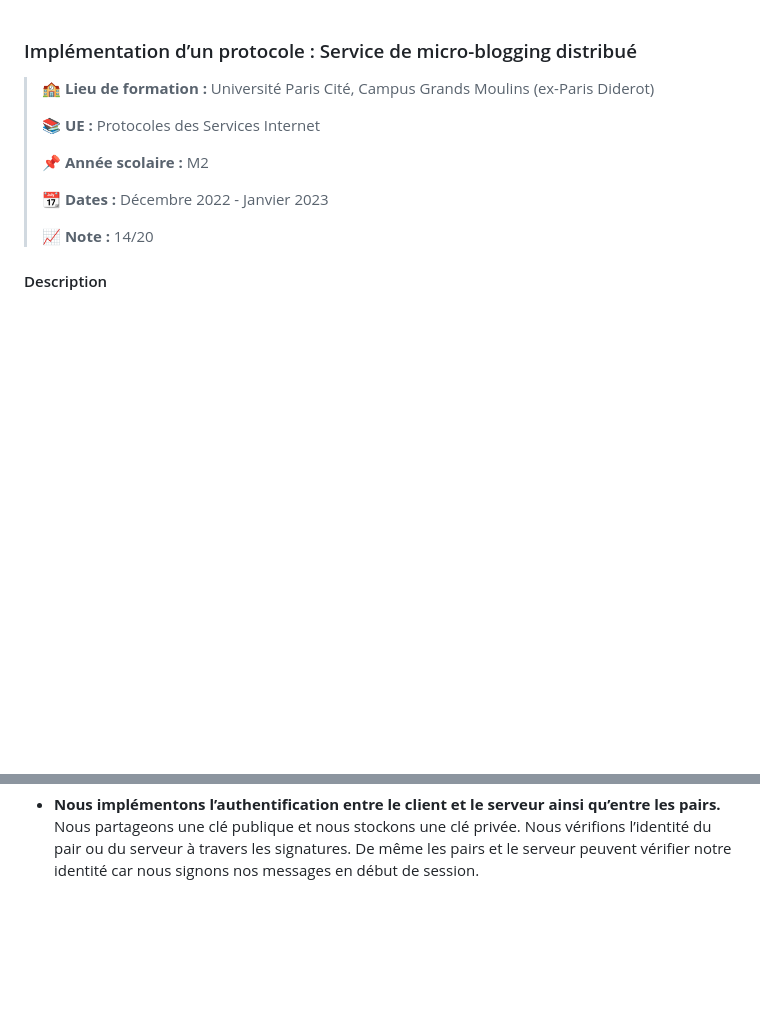
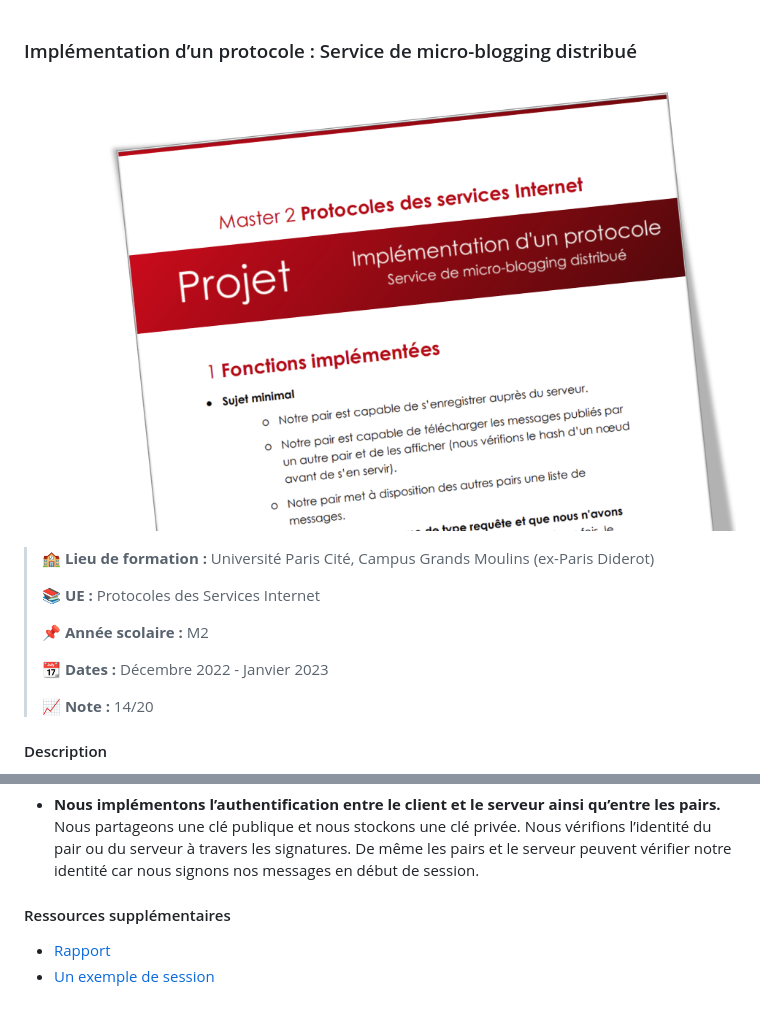
Before and after one commit to leonard-namolaru/distributed-microblogging, a Markdown page: Readme.md, 2 parts joined by grey strips. GitHub-like rendering; pictures changed too: distributed-microblogging-img.png (added); blank space fills up the shorter version.

```diff
--- a/Readme.md
+++ b/Readme.md
@@ -1,5 +1,5 @@
 ### Implémentation d’un protocole : Service de micro-blogging distribué
-
+![distributed-microblogging-img.png](distributed-microblogging-img.png)
 > :school: **Lieu de formation :** Université Paris Cité, Campus Grands Moulins (ex-Paris Diderot)
 >
 > :books: **UE :** Protocoles des Services Internet
@@ -30,3 +30,7 @@ Le but de ce projet est d’implémenter un service de micro-blogging (comme par
 - **Nous sauvegardons en mémoire les arbres de Merkle que nous avons obtenus à partir d’autres pairs, avec une mise à jour incrémentale** (déterminer rapidement ce qui a changé et ne télécharger que les parties de l’arbre qui ont changé).
 
 - **Nous implémentons l’authentification entre le client et le serveur ainsi qu’entre les pairs.** Nous partageons une clé publique et nous stockons une clé privée. Nous vérifions l’identité du pair ou du serveur à travers les signatures. De même les pairs et le serveur peuvent vérifier notre identité car nous signons nos messages en début de session.
+
+#### Ressources supplémentaires
+- [Rapport]()
+- [Un exemple de session]()
```
